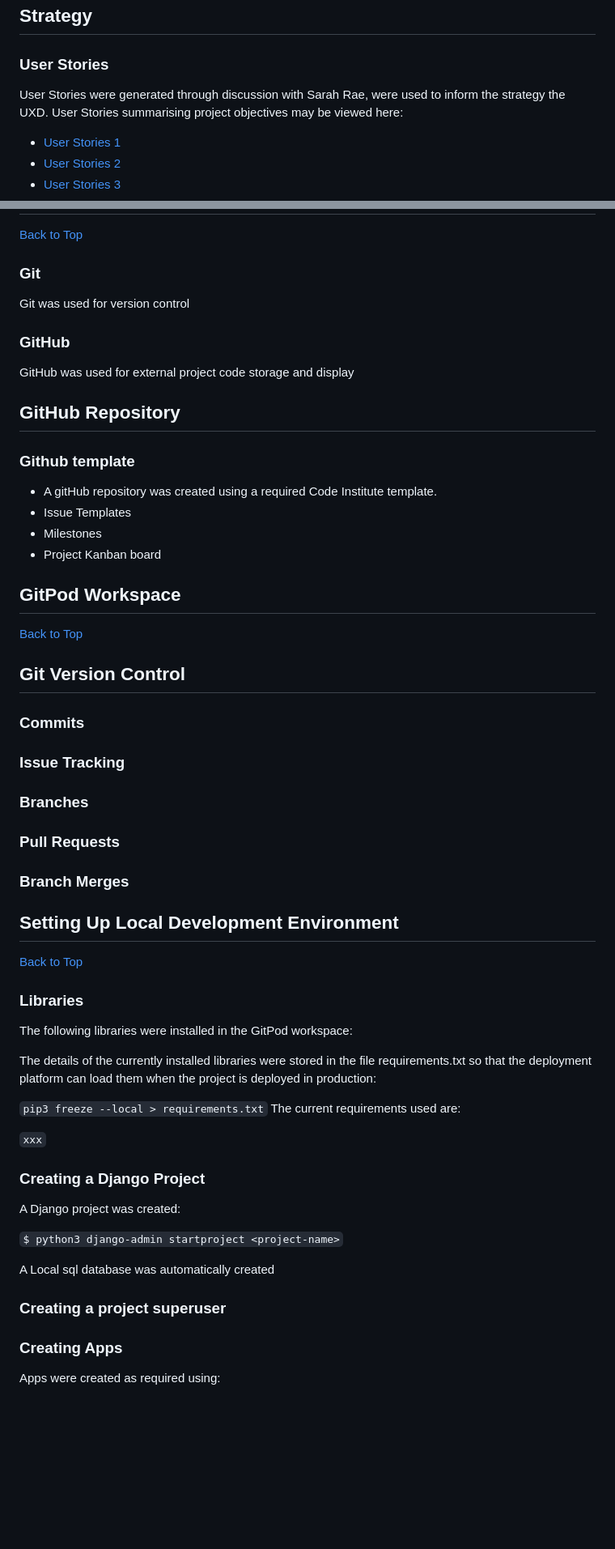
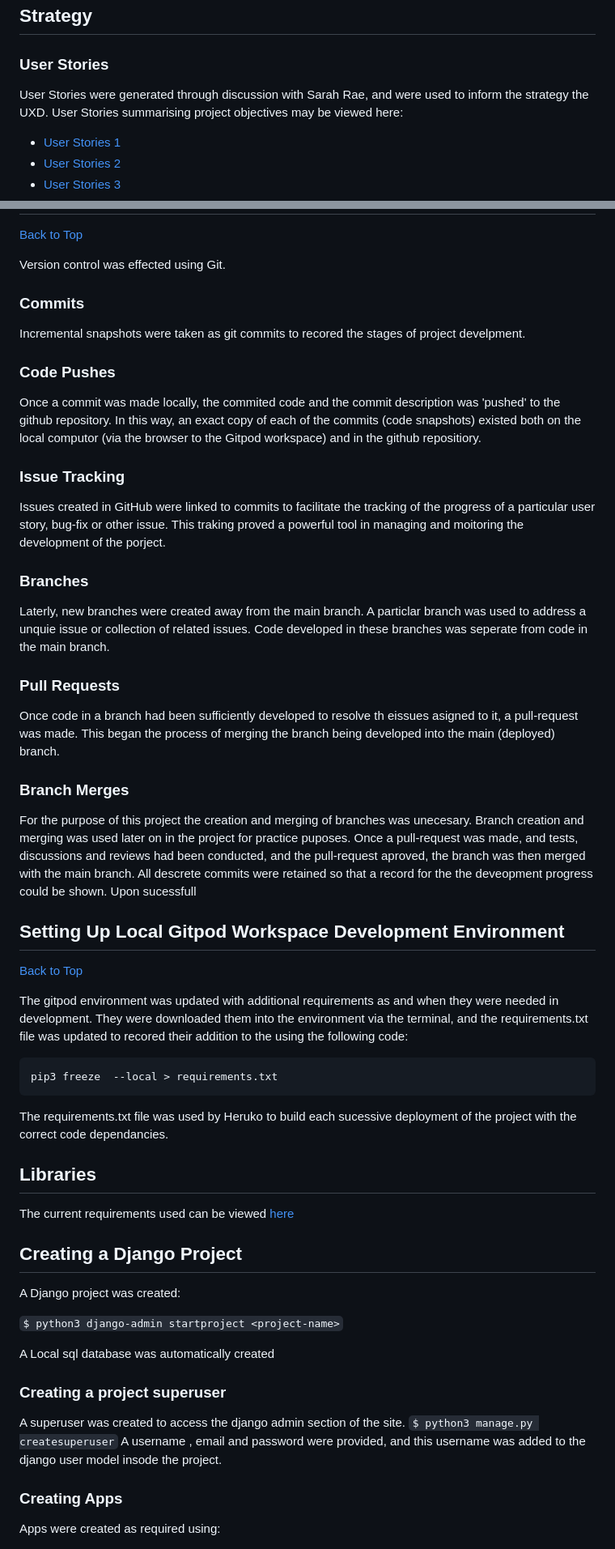
Before and after one commit to mikerae/sarah-rae-illustrations, a Markdown page: README.md, 2 parts joined by grey strips. Shown: that part at 81% size. Rendered like a GitHub page; blank space fills up the shorter version.

````diff
--- a/README.md
+++ b/README.md
@@ -45,7 +45,7 @@ Commissions are not implemented in the MVP. A commissions business model will de
 [Back to Top](#sarah-rae-illustrations)
 ## Strategy
 ### User Stories
-User Stories were generated through discussion with Sarah Rae, were used to inform the strategy the UXD.
+User Stories were generated through discussion with Sarah Rae, and were used to inform the strategy the UXD.
 User Stories summarising project objectives may be viewed here:
 - [User Stories 1](/readme_files/user_stories/user_stories_1.png)
 - [User Stories 2](/readme_files/user_stories/user_stories_2.png)
@@ -319,43 +340,40 @@ pip3 freeze > requirements.txt
 [Back to Top](#sarah-rae-illustrations)
 
-### Git
-Git was used for version control
-### GitHub
-GitHub was used for external project code storage and display
-## GitHub Repository
-### Github template
-- A gitHub repository was created using a required Code Institute template.
-- Issue Templates
-- Milestones
-- Project Kanban board
-## GitPod Workspace
+Version control was effected using Git.
+### Commits
+Incremental snapshots were taken as git commits to recored the stages of project develpment.
+### Code Pushes
+Once a commit was made locally, the commited code and the commit description was 'pushed' to the github repository. In this way, an exact copy of each of the commits (code snapshots) existed both on the local computor (via the browser to the  Gitpod workspace) and in the github repositiory.
+### Issue Tracking
+Issues created in GitHub were linked to commits to facilitate the tracking of the progress of a particular user story, bug-fix or other issue. This traking proved a powerful tool in managing and moitoring the development of the porject.
+### Branches
+Laterly, new branches were created away from the main branch. A particlar branch was used to address a unquie issue or collection of related issues. Code developed in these branches was seperate from code in the main branch.
+### Pull Requests
+Once code in a branch had been sufficiently developed to resolve th eissues asigned to it, a pull-request was made. This began the process of merging the branch being developed into the main (deployed) branch.
+### Branch Merges
+For the purpose of this project the creation and merging of branches was unecesary. Branch creation and merging was used later on in the project for practice puposes.
+Once a pull-request was made, and tests, discussions and reviews had been conducted, and the pull-request aproved, the branch was then merged with the main branch. All descrete commits were retained so that a record for the the deveopment progress could be shown.
+Upon sucessfull
+## Setting Up Local Gitpod Workspace Development Environment
 [Back to Top](#sarah-rae-illustrations)
 
-## Git Version Control
-### Commits
-### Issue Tracking
-### Branches
-### Pull Requests
-### Branch Merges
-
-## Setting Up Local Development Environment
-[Back to Top](#sarah-rae-illustrations)
-### Libraries
-The following libraries were installed in the GitPod workspace:
-
-The details of the currently installed libraries were stored in the file requirements.txt so that the deployment platform can load them when the project is deployed in production:
-
-```pip3 freeze --local > requirements.txt```
-The current requirements used are:
-
-```xxx```
-### Creating a Django Project
+The gitpod environment was updated with additional requirements as and when they were needed in development. They were  downloaded them into the environment via the terminal, and the requirements.txt file was updated to recored their addition to the using the following code:
+```
+pip3 freeze  --local > requirements.txt
+```
+The requirements.txt file was used by Heruko to build each sucessive deployment of the project with the correct code dependancies.
+## Libraries
+The current requirements used can be viewed [here](https://github.com/mikerae/sarah-rae-illustrations/blob/main/requirements.txt)
+## Creating a Django Project
 A Django project was created:
 
 ``` $ python3 django-admin startproject <project-name> ```
 
 A Local sql database was automatically created
 ### Creating a project superuser
+A superuser was created to access the django admin section of the site.
+```$ python3 manage.py createsuperuser```
+A username , email and password were provided, and this username was added to the django user model insode the project.
 ### Creating Apps
 Apps were created as required using:
 
````
Also changed, not shown: other parts of README.md (+67 -45 lines).
